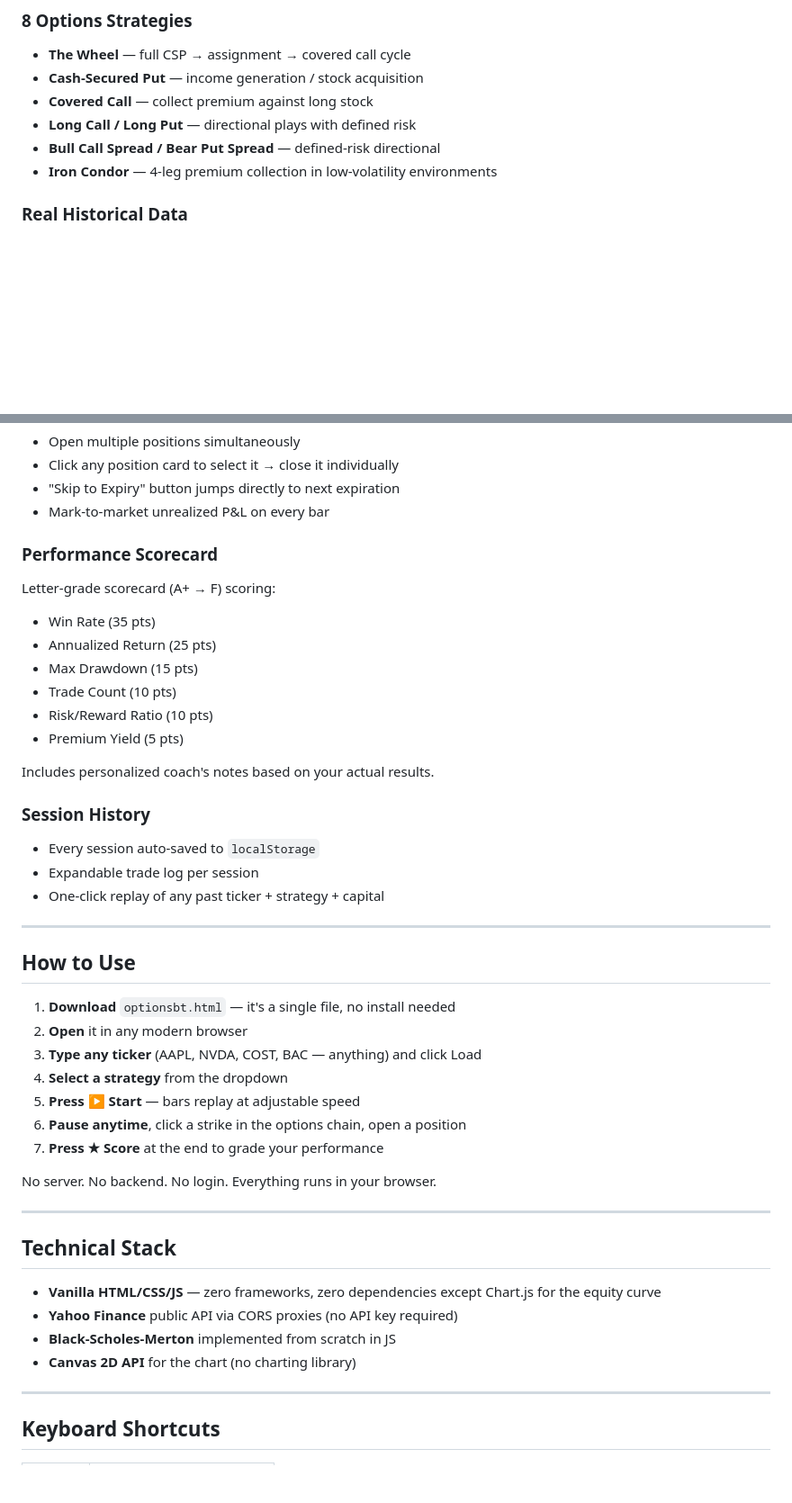
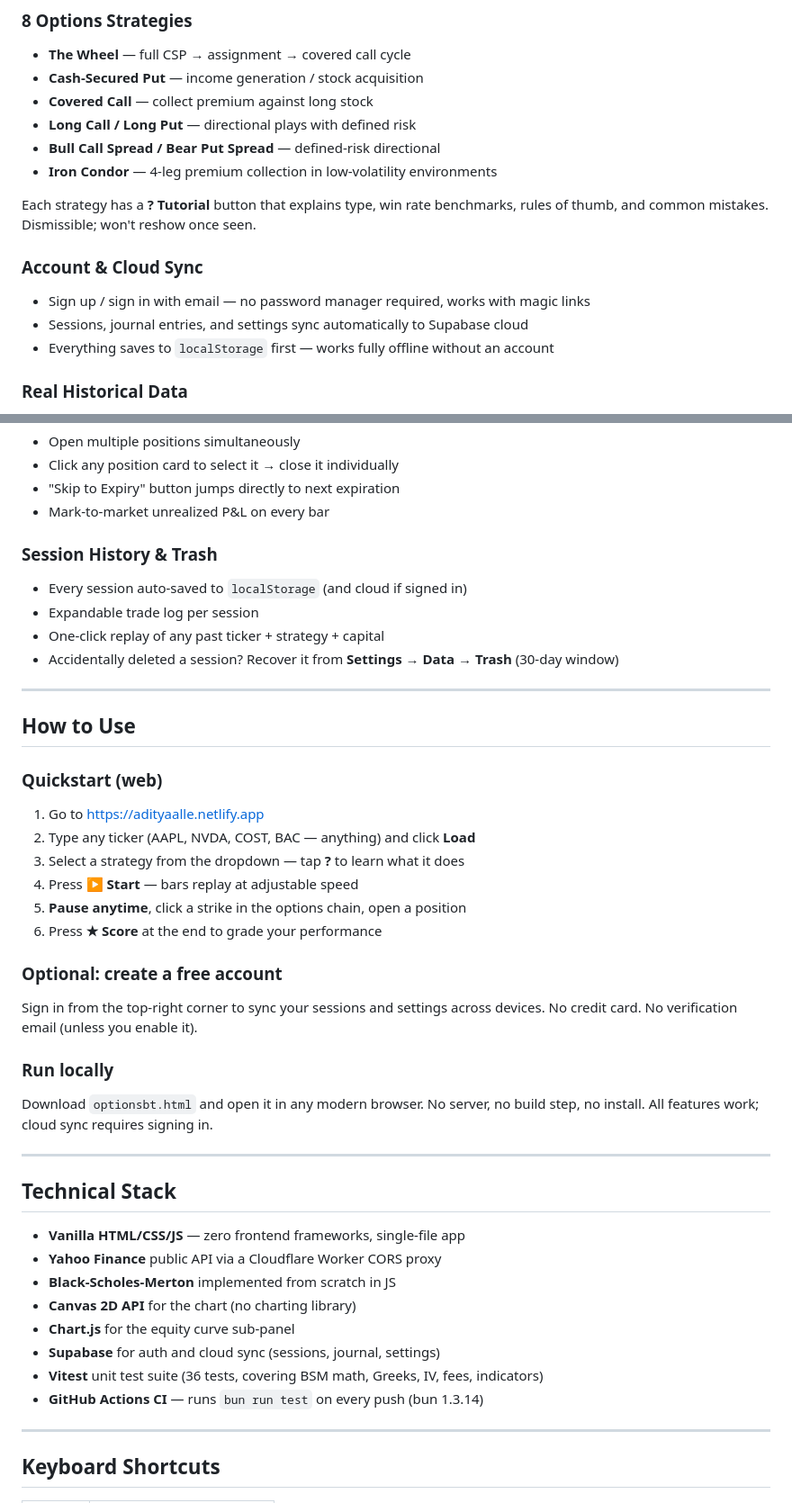
Before and after one commit to adityaalle1/OptionsBT, a Markdown page: README.md, 2 parts joined by grey strips. Shown at 90% size. Rendered like a GitHub page; blank space fills up the shorter version.

```diff
--- a/README.md
+++ b/README.md
@@ -22,6 +30,13 @@ Most options "simulators" use fake prices or synthetic data. Real options premiu
 - **Bull Call Spread / Bear Put Spread** — defined-risk directional
 - **Iron Condor** — 4-leg premium collection in low-volatility environments
 
+Each strategy has a **? Tutorial** button that explains type, win rate benchmarks, rules of thumb, and common mistakes. Dismissible; won't reshow once seen.
+
+### Account & Cloud Sync
+- Sign up / sign in with email — no password manager required, works with magic links
+- Sessions, journal entries, and settings sync automatically to Supabase cloud
+- Everything saves to `localStorage` first — works fully offline without an account
+
 ### Real Historical Data
 - Pulls OHLCV data from **Yahoo Finance** for any US stock or ETF
 - 1Y, 2Y, or 5Y replay windows
@@ -79,44 +138,45 @@ Fees most simulators skip entirely:
 - "Skip to Expiry" button jumps directly to next expiration
 - Mark-to-market unrealized P&L on every bar
 
-### Performance Scorecard
-Letter-grade scorecard (A+ → F) scoring:
-- Win Rate (35 pts)
-- Annualized Return (25 pts)
-- Max Drawdown (15 pts)
-- Trade Count (10 pts)
-- Risk/Reward Ratio (10 pts)
-- Premium Yield (5 pts)
-
-Includes personalized coach's notes based on your actual results.
-
-### Session History
-- Every session auto-saved to `localStorage`
+### Session History & Trash
+- Every session auto-saved to `localStorage` (and cloud if signed in)
 - Expandable trade log per session
 - One-click replay of any past ticker + strategy + capital
+- Accidentally deleted a session? Recover it from **Settings → Data → Trash** (30-day window)
 
 ---
 
 ## How to Use
 
-1. **Download** `optionsbt.html` — it's a single file, no install needed
-2. **Open** it in any modern browser
-3. **Type any ticker** (AAPL, NVDA, COST, BAC — anything) and click Load
-4. **Select a strategy** from the dropdown
-5. **Press ▶ Start** — bars replay at adjustable speed
-6. **Pause anytime**, click a strike in the options chain, open a position
-7. **Press ★ Score** at the end to grade your performance
+### Quickstart (web)
 
-No server. No backend. No login. Everything runs in your browser.
+1. Go to [https://adityaalle.netlify.app](https://adityaalle.netlify.app)
+2. Type any ticker (AAPL, NVDA, COST, BAC — anything) and click **Load**
+3. Select a strategy from the dropdown — tap **?** to learn what it does
+4. Press **▶ Start** — bars replay at adjustable speed
+5. **Pause anytime**, click a strike in the options chain, open a position
+6. Press **★ Score** at the end to grade your performance
+
+### Optional: create a free account
+
+Sign in from the top-right corner to sync your sessions and settings across devices. No credit card. No verification email (unless you enable it).
+
+### Run locally
+
+Download `optionsbt.html` and open it in any modern browser. No server, no build step, no install. All features work; cloud sync requires signing in.
 
 ---
 
 ## Technical Stack
 
-- **Vanilla HTML/CSS/JS** — zero frameworks, zero dependencies except Chart.js for the equity curve
-- **Yahoo Finance** public API via CORS proxies (no API key required)
+- **Vanilla HTML/CSS/JS** — zero frontend frameworks, single-file app
+- **Yahoo Finance** public API via a Cloudflare Worker CORS proxy
 - **Black-Scholes-Merton** implemented from scratch in JS
 - **Canvas 2D API** for the chart (no charting library)
+- **Chart.js** for the equity curve sub-panel
+- **Supabase** for auth and cloud sync (sessions, journal, settings)
+- **Vitest** unit test suite (36 tests, covering BSM math, Greeks, IV, fees, indicators)
+- **GitHub Actions CI** — runs `bun run test` on every push (bun 1.3.14)
 
 ---
 
```
Also changed, not shown: other parts of README.md (+66 -8 lines).
